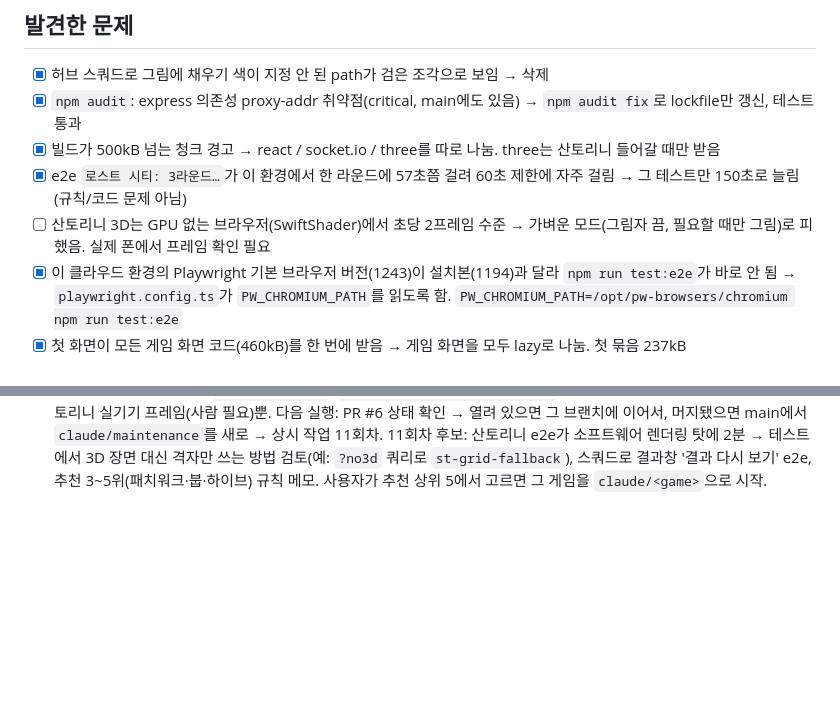
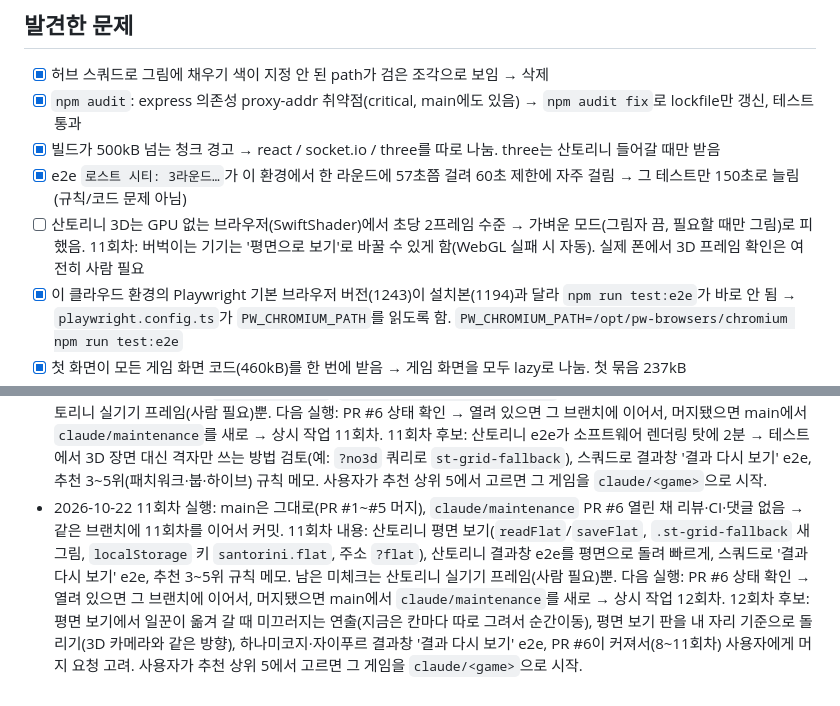
Before and after one commit to fourjae/toy-game, a Markdown page: TODO.md, 2 parts joined by grey strips. Rendered like a GitHub page; blank space fills up the shorter version.

Commit message:
TODO: 상시 작업 11회차 기록, 추천 3~5위 규칙 메모, 다음 실행 메모
Co-Authored-By: Claude Opus 5.5 <noreply@anthropic.com>
Claude-Session: https://claude.ai/code/session_0195GghsR9HPZ2CyQ37pxgwP

```diff
--- a/TODO.md
+++ b/TODO.md
@@ -100,7 +103,7 @@
 - [x] `npm audit`: express 의존성 proxy-addr 취약점(critical, main에도 있음) → `npm audit fix`로 lockfile만 갱신, 테스트 통과
 - [x] 빌드가 500kB 넘는 청크 경고 → react / socket.io / three를 따로 나눔. three는 산토리니 들어갈 때만 받음
 - [x] e2e `로스트 시티: 3라운드…`가 이 환경에서 한 라운드에 57초쯤 걸려 60초 제한에 자주 걸림 → 그 테스트만 150초로 늘림 (규칙/코드 문제 아님)
-- [ ] 산토리니 3D는 GPU 없는 브라우저(SwiftShader)에서 초당 2프레임 수준 → 가벼운 모드(그림자 끔, 필요할 때만 그림)로 피했음. 실제 폰에서 프레임 확인 필요
+- [ ] 산토리니 3D는 GPU 없는 브라우저(SwiftShader)에서 초당 2프레임 수준 → 가벼운 모드(그림자 끔, 필요할 때만 그림)로 피했음. 11회차: 버벅이는 기기는 '평면으로 보기'로 바꿀 수 있게 함(WebGL 실패 시 자동). 실제 폰에서 3D 프레임 확인은 여전히 사람 필요
 - [x] 이 클라우드 환경의 Playwright 기본 브라우저 버전(1243)이 설치본(1194)과 달라 `npm run test:e2e`가 바로 안 됨 → `playwright.config.ts`가 `PW_CHROMIUM_PATH`를 읽도록 함. `PW_CHROMIUM_PATH=/opt/pw-browsers/chromium npm run test:e2e`
 - [x] 첫 화면이 모든 게임 화면 코드(460kB)를 한 번에 받음 → 게임 화면을 모두 lazy로 나눔. 첫 묶음 237kB
 - [x] 자이푸르: 시장 물건 2장을 골라 낼 낙타를 늘린 뒤 선택을 풀면 낙타 수가 숨은 채 남아 팔기 버튼이 안 나옴 → 시장 선택이 2장 미만이면 낙타 수 0으로
@@ -129,3 +132,4 @@
 - 2026-10-22 8회차 실행: PR #1~#5가 모두 main에 머지됨(11:52). 이어받을 게임 브랜치가 없어 상시 작업용 `claude/maintenance` 브랜치를 main에서 새로 만들고 PR을 열었음(머지되면 다음 회차는 다시 main에서 같은 이름으로 만들거나, 열려 있으면 그 브랜치에 이어서). 8회차 내용: 스쿼드로 물보라(`.sq-splash`), 하나미코지 카드 내려놓기(`.hm-laid`), 결과창 나가기 확인 4초 뒤 풀림, 아이디어 2개 + 추천 상위 5. 남은 미체크는 산토리니 실기기 프레임(사람 필요)뿐. 다음 실행: `claude/maintenance` PR 상태 확인 → 상시 작업 9회차. 9회차 후보: 산토리니 결과창 e2e(접근성 격자 버튼으로 빨리 끝내기), 로스트 시티 결과창 나가기 확인 e2e, 자이푸르 낙타 가져오기 연출, 토이 배틀(`src/App.tsx`) 화면 점검(지금까지 새 게임 위주로만 봤음). 사용자가 추천 상위 5에서 고르면 그 게임을 `claude/<game>`으로 시작.
 - 2026-10-22 9회차 실행: main은 PR #1~#5 머지 상태 그대로, `claude/maintenance` PR #6(8회차) 열린 채 리뷰·CI 없음 → 같은 브랜치에 9회차를 이어서 커밋. 9회차 내용: 토이 배틀 대기실 빈 목록·나가기 문구(`src/App.tsx`), 자이푸르 낙타 연출(`.jp-herd-gain`, `.is-gaining`), e2e 3개 보강, 아이디어 2개(아발론, 드래곤하트). 남은 미체크는 산토리니 실기기 프레임(사람 필요)뿐. 다음 실행: PR #6 상태 확인 → 열려 있으면 그 브랜치에 이어서, 머지됐으면 main에서 `claude/maintenance`를 새로 → 상시 작업 10회차. 10회차 후보: 산토리니 결과창 e2e(접근성 격자 버튼으로 빨리 끝내기), 토이 배틀 게임 화면 모바일 손패 독 점검(손패 8장일 때 가로 넘침), 하나미코지·자이푸르 대기실 문구 비교, 아이디어는 추천 상위 5 다듬기 위주(새 후보는 1개 이하). 사용자가 추천 상위 5에서 고르면 그 게임을 `claude/<game>`으로 시작.
 - 2026-10-22 10회차 실행: main은 그대로, `claude/maintenance` PR #6 열린 채 리뷰·CI·댓글 없음 → 같은 브랜치에 10회차를 이어서 커밋. 10회차 내용: 산토리니 승리 결과창 e2e(`tests/e2e/santorini.spec.ts`), 공용 `Dialog` 제목 연결, 토이 배틀 손패 넘침 흐림(`useScrollEdges`, `.hand-cards.more-left/right`), 추천 1·2위 규칙 메모. 남은 미체크는 산토리니 실기기 프레임(사람 필요)뿐. 다음 실행: PR #6 상태 확인 → 열려 있으면 그 브랜치에 이어서, 머지됐으면 main에서 `claude/maintenance`를 새로 → 상시 작업 11회차. 11회차 후보: 산토리니 e2e가 소프트웨어 렌더링 탓에 2분 → 테스트에서 3D 장면 대신 격자만 쓰는 방법 검토(예: `?no3d` 쿼리로 `st-grid-fallback`), 스쿼드로 결과창 '결과 다시 보기' e2e, 추천 3~5위(패치워크·붑·하이브) 규칙 메모. 사용자가 추천 상위 5에서 고르면 그 게임을 `claude/<game>`으로 시작.
+- 2026-10-22 11회차 실행: main은 그대로(PR #1~#5 머지), `claude/maintenance` PR #6 열린 채 리뷰·CI·댓글 없음 → 같은 브랜치에 11회차를 이어서 커밋. 11회차 내용: 산토리니 평면 보기(`readFlat`/`saveFlat`, `.st-grid-fallback` 새 그림, `localStorage` 키 `santorini.flat`, 주소 `?flat`), 산토리니 결과창 e2e를 평면으로 돌려 빠르게, 스쿼드로 '결과 다시 보기' e2e, 추천 3~5위 규칙 메모. 남은 미체크는 산토리니 실기기 프레임(사람 필요)뿐. 다음 실행: PR #6 상태 확인 → 열려 있으면 그 브랜치에 이어서, 머지됐으면 main에서 `claude/maintenance`를 새로 → 상시 작업 12회차. 12회차 후보: 평면 보기에서 일꾼이 옮겨 갈 때 미끄러지는 연출(지금은 칸마다 따로 그려서 순간이동), 평면 보기 판을 내 자리 기준으로 돌리기(3D 카메라와 같은 방향), 하나미코지·자이푸르 결과창 '결과 다시 보기' e2e, PR #6이 커져서(8~11회차) 사용자에게 머지 요청 고려. 사용자가 추천 상위 5에서 고르면 그 게임을 `claude/<game>`으로 시작.
```
Also changed, not shown: other parts of TODO.md (+7 -4 lines).
